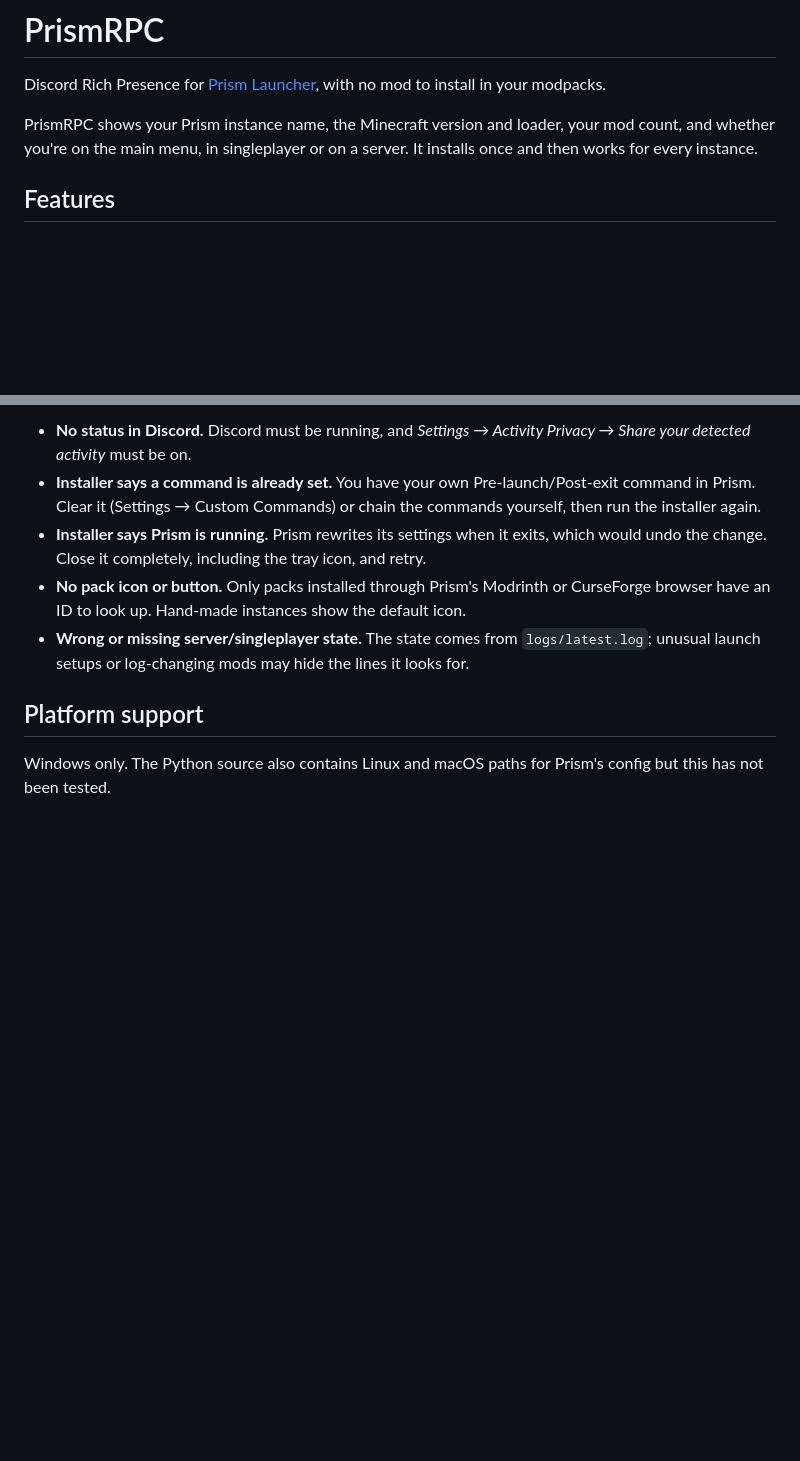
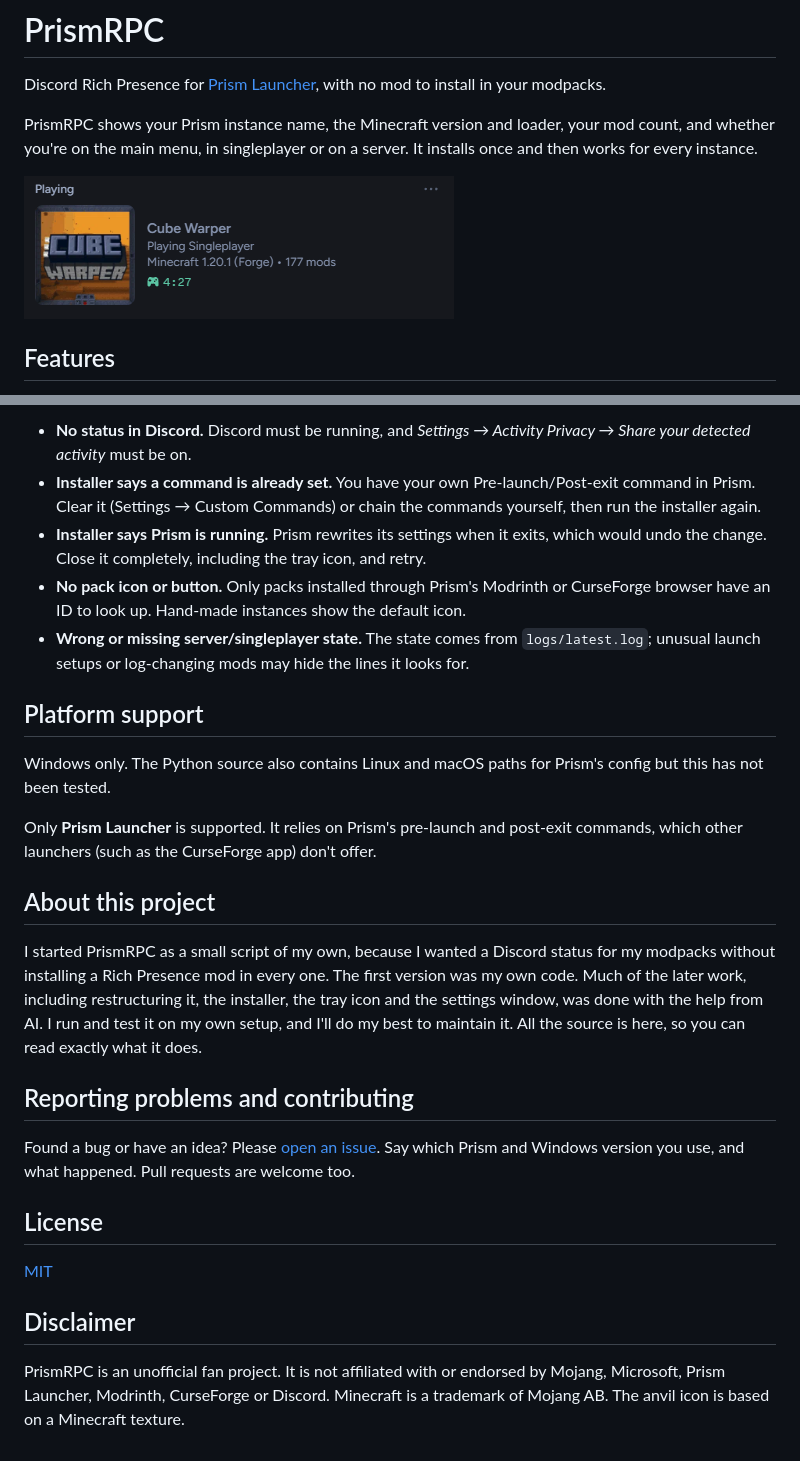
Before and after one commit to TempeNava/PrismRPC, a Markdown page: README.md, 2 parts joined by grey strips. Rendered like a GitHub page; pictures changed too: docs/screenshot.png (added); blank space fills up the shorter version.

Commit message:
Update README with additional screenshot and project details

```diff
--- a/README.md
+++ b/README.md
@@ -3,6 +3,8 @@
 Discord Rich Presence for [Prism Launcher](https://prismlauncher.org/), with no mod to install in your modpacks.
 
 PrismRPC shows your Prism instance name, the Minecraft version and loader, your mod count, and whether you're on the main menu, in singleplayer or on a server. It installs once and then works for every instance.
+
+![PrismRPC status on a Discord profile](docs/screenshot.png)
 
 ## Features
 
@@ -90,3 +92,21 @@ For development, `python main.py --settings` opens the settings window and `pyth
 ## Platform support
 
 Windows only. The Python source also contains Linux and macOS paths for Prism's config but this has not been tested.
+
+Only **Prism Launcher** is supported. It relies on Prism's pre-launch and post-exit commands, which other launchers (such as the CurseForge app) don't offer.
+
+## About this project
+
+I started PrismRPC as a small script of my own, because I wanted a Discord status for my modpacks without installing a Rich Presence mod in every one. The first version was my own code. Much of the later work, including restructuring it, the installer, the tray icon and the settings window, was done with the help from AI. I run and test it on my own setup, and I'll do my best to maintain it. All the source is here, so you can read exactly what it does.
+
+## Reporting problems and contributing
+
+Found a bug or have an idea? Please [open an issue](../../issues). Say which Prism and Windows version you use, and what happened. Pull requests are welcome too.
+
+## License
+
+[MIT](LICENSE)
+
+## Disclaimer
+
+PrismRPC is an unofficial fan project. It is not affiliated with or endorsed by Mojang, Microsoft, Prism Launcher, Modrinth, CurseForge or Discord. Minecraft is a trademark of Mojang AB. The anvil icon is based on a Minecraft texture.
```
